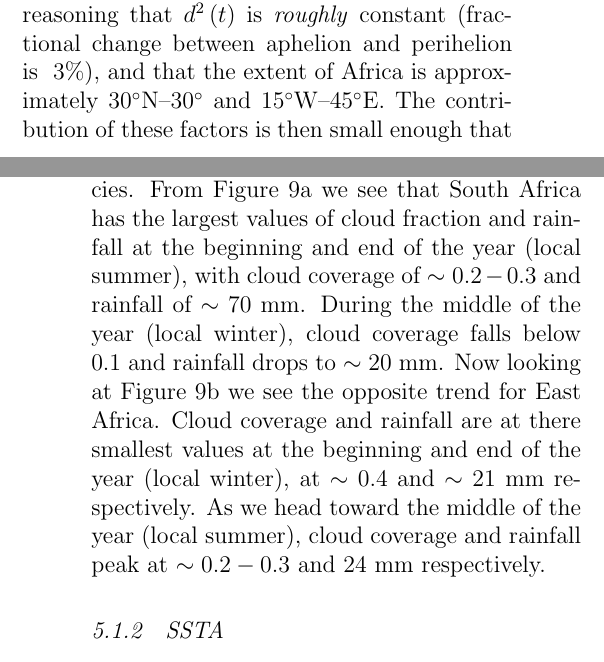
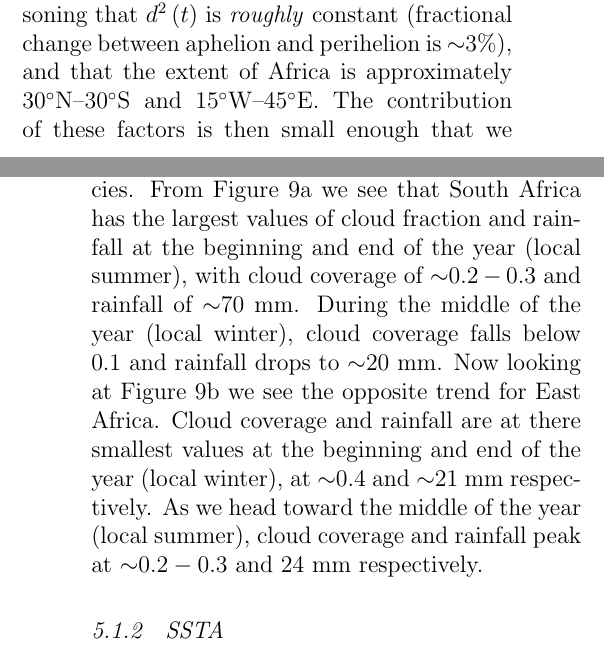
Before and after one commit to lconaboy/weathr, a LaTeX paper (report/report.tex, which reads report/data.tex, report/results.tex): two parts of the columns of pages 11 and 15 of 33, joined at a grey line, cut so that both start at the same text. Compiled offline with pdfLaTeX.

Commit message:
\sim -> {\sim} for better spacing

```diff
--- a/report/data.tex
+++ b/report/data.tex
@@ -211,8 +211,8 @@ zenith angle at time $t$ and position $x$.
 
 We have elected to forgo this conversion, reasoning that
 $d^2\left(t\right)$ is \emph{roughly} constant (fractional change
-between aphelion and perihelion is ~$3\%$), and that the extent of
-Africa is approximately $30^{\circ}$N--$30^{\circ}$ and
+between aphelion and perihelion is ${\sim}3\%$), and that the extent of
+Africa is approximately $30^{\circ}$N--$30^{\circ}$S and
 $15^{\circ}$W--$45^{\circ}$E. The contribution of these factors is then small
 enough that we may furtively ignore them. Less furtively
 \cite{ray1994} states ``For most of the vegetation indices \dots
--- a/report/results.tex
+++ b/report/results.tex
@@ -13,10 +7,0 @@ sinusoidal curve with a period of $T=12$ months has been fitted to
-better highlight the seasonal dependencies. From Figure
-\ref{fig:cf_rf_south} we see that South Africa has the largest values
-of cloud fraction and rainfall at the beginning and end of the year
-(local summer), with cloud coverage of $\sim0.2-0.3$ and rainfall of
-$\sim70$ mm. During the middle of the year (local winter), cloud coverage
-falls below $0.1$ and rainfall drops to $\sim20$ mm. Now looking at
-Figure \ref{fig:cf_rf_east} we see the opposite trend for East
-Africa. Cloud coverage and rainfall are at there smallest values at
-the beginning and end of the year (local winter), at $\sim0.4$ and $\sim21$
-mm respectively. As we head toward the middle of the year (local summer), cloud coverage and rainfall peak at $\sim0.2-0.3$ and $24$ mm respectively.
@@ -23,3 +13,13 @@ mm respectively. As we head toward the middle of the year (local summer), cloud
+dependencies. From Figure \ref{fig:cf_rf_south} we see that South Africa has the
+largest values of cloud fraction and rainfall at the beginning and end of the
+year (local summer), with cloud coverage of ${\sim}0.2-0.3$ and rainfall of
+${\sim}70$ mm. During the middle of the year (local winter), cloud coverage falls
+below $0.1$ and rainfall drops to ${\sim}20$ mm. Now looking at Figure
+\ref{fig:cf_rf_east} we see the opposite trend for East Africa. Cloud coverage
+and rainfall are at there smallest values at the beginning and end of the year
+(local winter), at ${\sim}0.4$ and ${\sim}21$ mm respectively. As we head toward the
+middle of the year (local summer), cloud coverage and rainfall peak at
+${\sim}0.2-0.3$ and $24$ mm respectively.
 \begin{figure}
   \begin{subfigure}{\linewidth}
     \centering
```
Also changed, not shown: report/results.tex (16 more changed lines).
